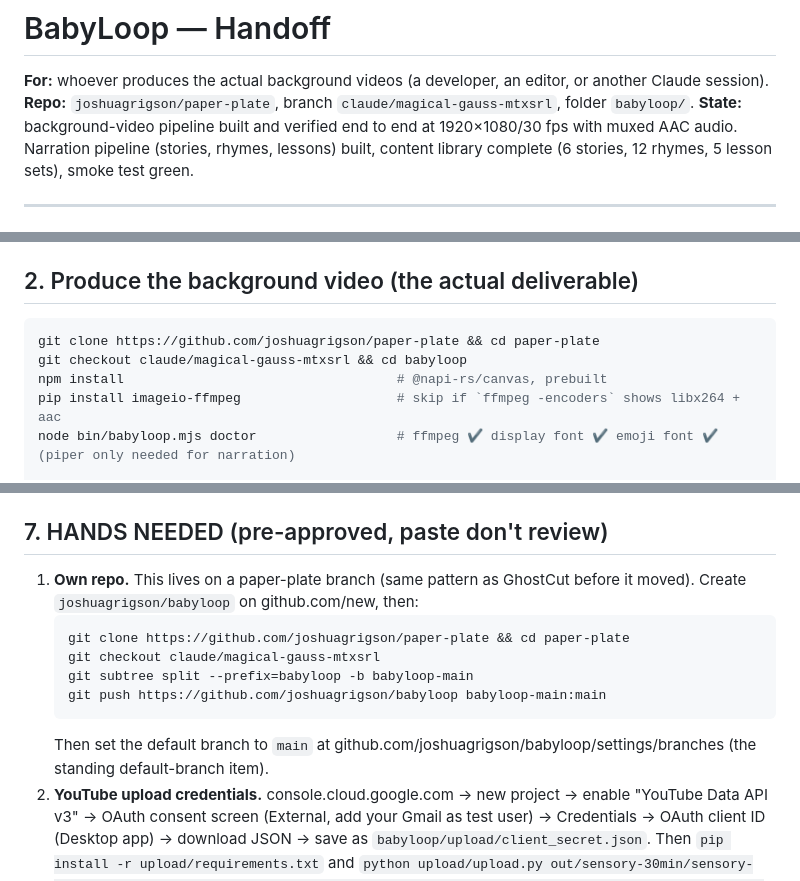
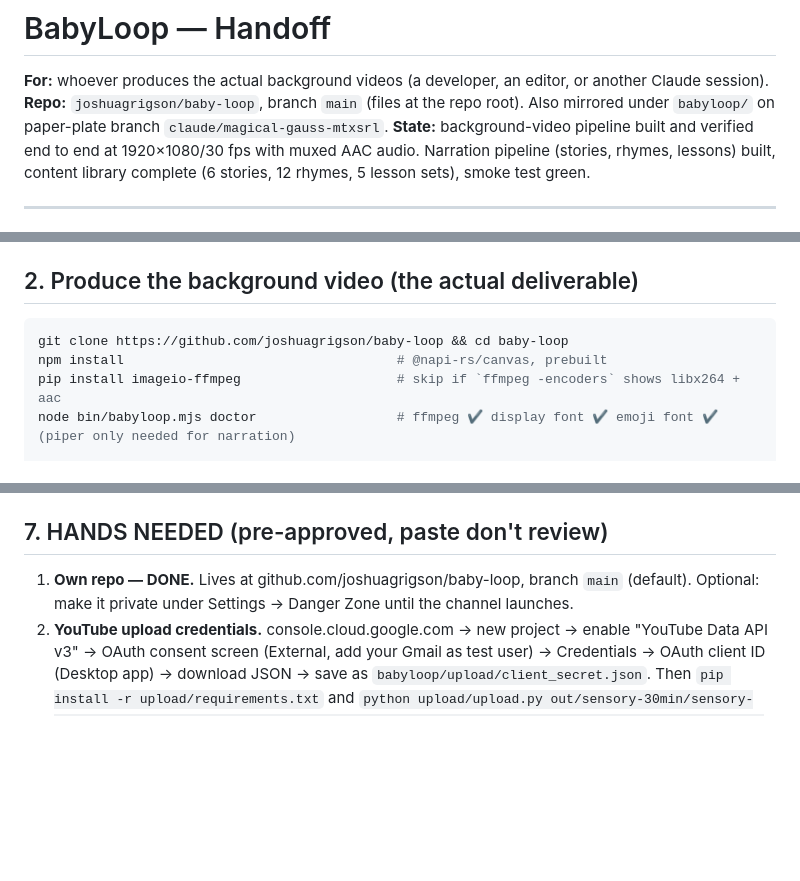
Before and after one commit to joshuagrigson/baby-loop, a Markdown page: HANDOFF.md, 3 parts joined by grey strips. Drawn GitHub-style; blank space fills up the shorter version.

````diff
--- a/HANDOFF.md
+++ b/HANDOFF.md
@@ -1,7 +1,7 @@
 # BabyLoop — Handoff
 
 **For:** whoever produces the actual background videos (a developer, an editor, or another Claude session).
-**Repo:** `joshuagrigson/paper-plate`, branch `claude/magical-gauss-mtxsrl`, folder `babyloop/`.
+**Repo:** `joshuagrigson/baby-loop`, branch `main` (files at the repo root). Also mirrored under `babyloop/` on paper-plate branch `claude/magical-gauss-mtxsrl`.
 **State:** background-video pipeline built and verified end to end at 1920×1080/30 fps with muxed AAC audio. Narration pipeline (stories, rhymes, lessons) built, content library complete (6 stories, 12 rhymes, 5 lesson sets), smoke test green.
 
 ---
@@ -15,8 +15,7 @@ Nothing is taken from Hey Bear or anyone else. Competitor research is metadata o
 ## 2. Produce the background video (the actual deliverable)
 
 ```bash
-git clone https://github.com/joshuagrigson/paper-plate && cd paper-plate
-git checkout claude/magical-gauss-mtxsrl && cd babyloop
+git clone https://github.com/joshuagrigson/baby-loop && cd baby-loop
 npm install                                   # @napi-rs/canvas, prebuilt
 pip install imageio-ffmpeg                    # skip if `ffmpeg -encoders` shows libx264 + aac
 node bin/babyloop.mjs doctor                  # ffmpeg ✔ display font ✔ emoji font ✔ (piper only needed for narration)
@@ -119,14 +118,7 @@ Sizes: ~2,300 lines of JS across lib/ + scenes/; ~1,100 lines of Python in resea
 
 ## 7. HANDS NEEDED (pre-approved, paste don't review)
 
-1. **Own repo.** This lives on a paper-plate branch (same pattern as GhostCut before it moved). Create `joshuagrigson/babyloop` on github.com/new, then:
-   ```bash
-   git clone https://github.com/joshuagrigson/paper-plate && cd paper-plate
-   git checkout claude/magical-gauss-mtxsrl
-   git subtree split --prefix=babyloop -b babyloop-main
-   git push https://github.com/joshuagrigson/babyloop babyloop-main:main
-   ```
-   Then set the default branch to `main` at github.com/joshuagrigson/babyloop/settings/branches (the standing default-branch item).
+1. **Own repo — DONE.** Lives at github.com/joshuagrigson/baby-loop, branch `main` (default). Optional: make it private under Settings → Danger Zone until the channel launches.
 2. **YouTube upload credentials.** console.cloud.google.com → new project → enable "YouTube Data API v3" → OAuth consent screen (External, add your Gmail as test user) → Credentials → OAuth client ID (Desktop app) → download JSON → save as `babyloop/upload/client_secret.json`. Then `pip install -r upload/requirements.txt` and `python upload/upload.py out/sensory-30min/sensory-30min.mp4 --meta out/sensory-30min/meta.json --thumbnail out/sensory-30min/thumbnail.png --privacy private`.
 3. **Channel name.** PLAYBOOK §7 lists eight candidates (Bloomloop, Hushpetal, Pip & Pear, Tinyorbit, Dozydot, Moonpebble, Littlelumen, Slowstar) — check handle + .com + USPTO the same day. Put the chosen name in each spec's `title`/`thumbnailText`.
 4. **Windows only:** install a colour emoji font is not needed (Segoe UI Emoji ships), but confirm `node bin/babyloop.mjs doctor` shows an emoji family; on Linux `apt install fonts-noto-color-emoji`.
````
Also changed, not shown: README.md (+1 -1 lines).
